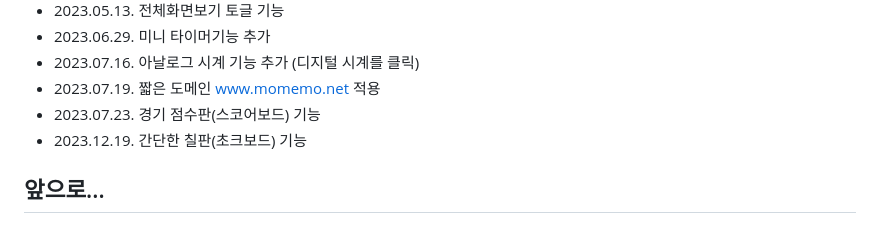
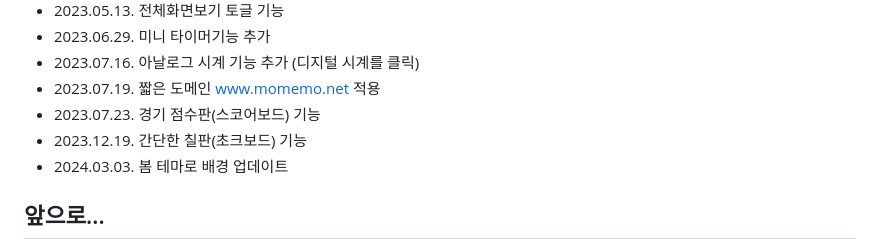
Before and after one commit to mcnorton/mome, a Markdown page: README.md, the part around the change. Drawn GitHub-style.

```diff
--- a/README.md
+++ b/README.md
@@ -43,6 +43,7 @@
 * 2023.07.19. 짧은 도메인 www.momemo.net 적용
 * 2023.07.23. 경기 점수판(스코어보드) 기능
 * 2023.12.19. 간단한 칠판(초크보드) 기능
+* 2024.03.03. 봄 테마로 배경 업데이트
 
 ## 앞으로...
 * 자주가는 사이트
```
